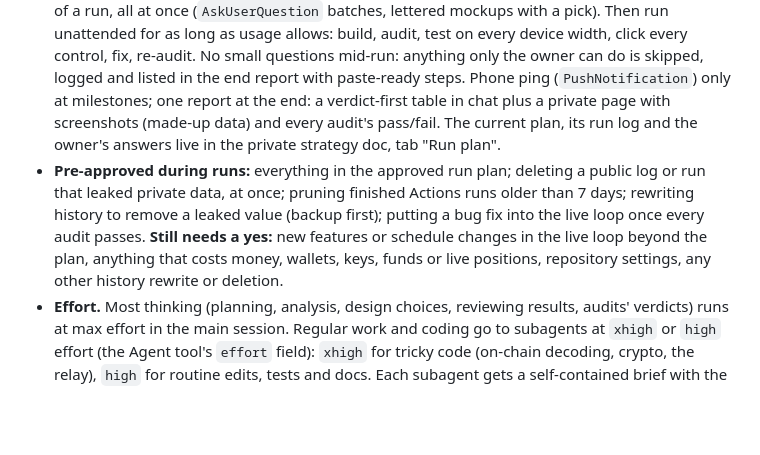
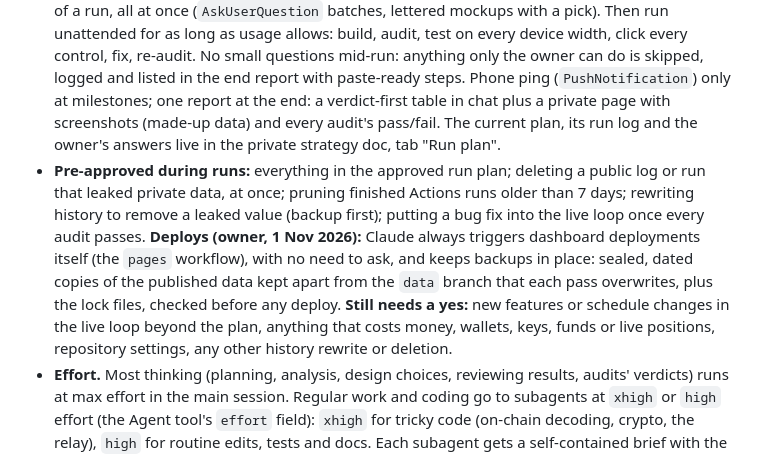
Before and after one commit to kereslek/assim-LS, a Markdown page: CLAUDE.md, the part around the change. GitHub-like rendering; blank space fills up the shorter version.

Commit message:
Record the owner's standing yes for deploys and backups
Claude triggers dashboard deployments itself and keeps sealed, dated
backups of the published data and the lock files.

Co-Authored-By: Claude <noreply@anthropic.com>
Claude-Session: https://claude.ai/code/session_01VbmfDGsjysgMQYwqeJybjA

```diff
--- a/CLAUDE.md
+++ b/CLAUDE.md
@@ -15,7 +15,7 @@
   - 5-hour windows: stop at the first 5-hour warning (finish the current small step, commit and push, tell helpers to stop, schedule a wake-up for the window's reset). When the next 5-hour window opens, just continue normally: no need to ask.
   - Weekly: the owner reads the % in the Claude app (Settings → Usage). Project the burn from the owner's readings and stop at a projected 75–80%. When unsure, ping the owner once for the %, and pause until they answer or the weekly reset.
 - **How work runs (1 Nov 2026).** Plan ahead: many questions and any mockups come at the start of a run, all at once (`AskUserQuestion` batches, lettered mockups with a pick). Then run unattended for as long as usage allows: build, audit, test on every device width, click every control, fix, re-audit. No small questions mid-run: anything only the owner can do is skipped, logged and listed in the end report with paste-ready steps. Phone ping (`PushNotification`) only at milestones; one report at the end: a verdict-first table in chat plus a private page with screenshots (made-up data) and every audit's pass/fail. The current plan, its run log and the owner's answers live in the private strategy doc, tab "Run plan".
-- **Pre-approved during runs:** everything in the approved run plan; deleting a public log or run that leaked private data, at once; pruning finished Actions runs older than 7 days; rewriting history to remove a leaked value (backup first); putting a bug fix into the live loop once every audit passes. **Still needs a yes:** new features or schedule changes in the live loop beyond the plan, anything that costs money, wallets, keys, funds or live positions, repository settings, any other history rewrite or deletion.
+- **Pre-approved during runs:** everything in the approved run plan; deleting a public log or run that leaked private data, at once; pruning finished Actions runs older than 7 days; rewriting history to remove a leaked value (backup first); putting a bug fix into the live loop once every audit passes. **Deploys (owner, 1 Nov 2026):** Claude always triggers dashboard deployments itself (the `pages` workflow), with no need to ask, and keeps backups in place: sealed, dated copies of the published data kept apart from the `data` branch that each pass overwrites, plus the lock files, checked before any deploy. **Still needs a yes:** new features or schedule changes in the live loop beyond the plan, anything that costs money, wallets, keys, funds or live positions, repository settings, any other history rewrite or deletion.
 - **Effort.** Most thinking (planning, analysis, design choices, reviewing results, audits' verdicts) runs at max effort in the main session. Regular work and coding go to subagents at `xhigh` or `high` effort (the Agent tool's `effort` field): `xhigh` for tricky code (on-chain decoding, crypto, the relay), `high` for routine edits, tests and docs. Each subagent gets a self-contained brief with the privacy rules.
 - **Scope.** This project is assim-LS only. Other repositories attached to a session are not part of it: don't read them, change them or bring them up.
 
```
